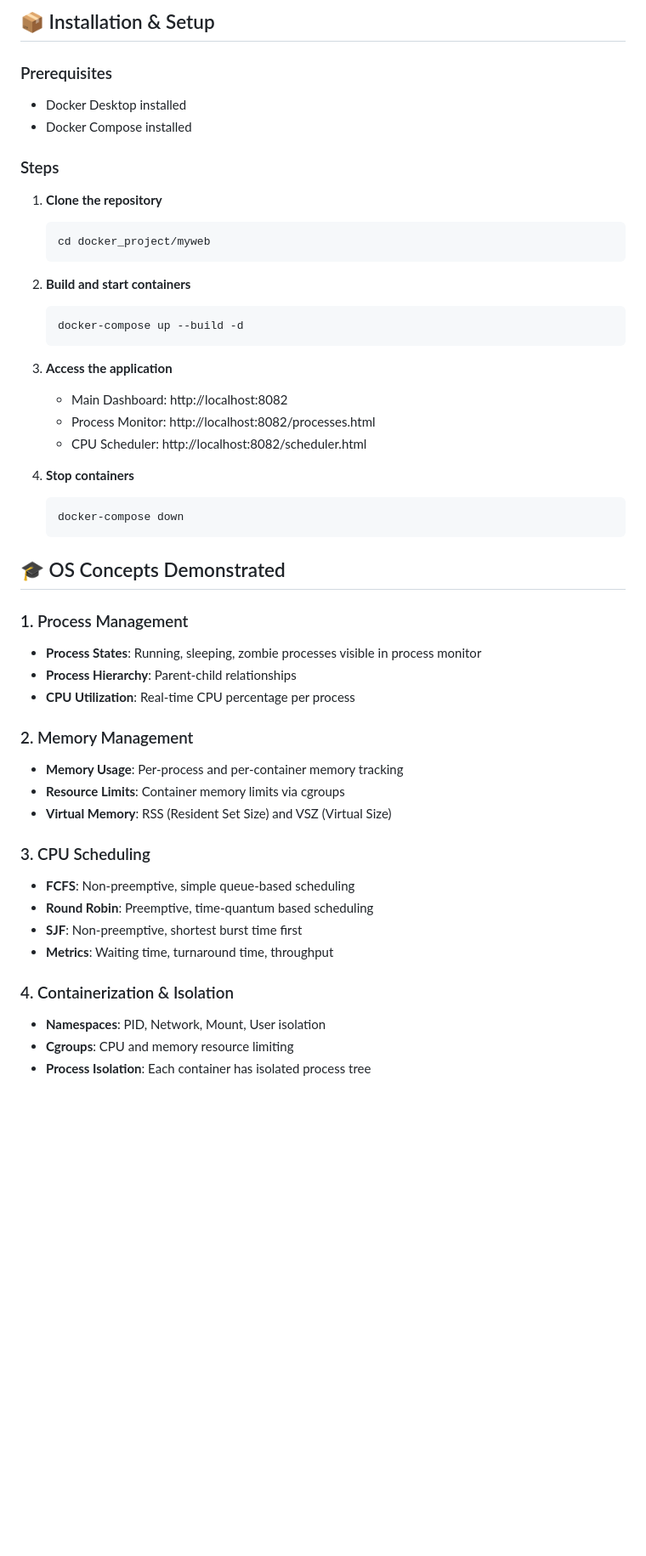
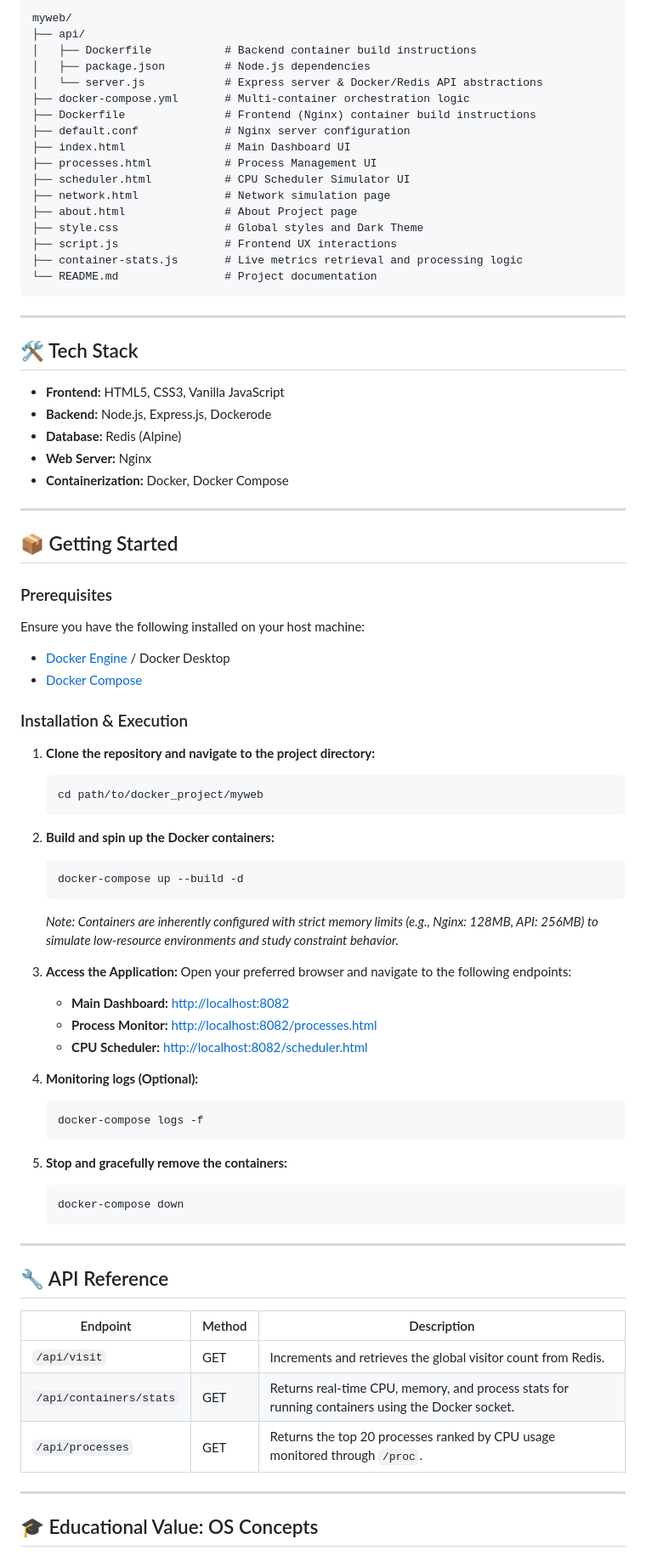
Before and after one commit to krish180306/ram-allocater, a Markdown page: README.md, the part around one of its changes. Shown at 85% size. Drawn GitHub-style; blank space fills up the shorter version.

````diff
--- a/README.md
+++ b/README.md
@@ -68,52 +75,84 @@ This project demonstrates core **Operating System concepts** using Docker contai
 
-## 📦 Installation & Setup
+```text
+myweb/
+├── api/
+│   ├── Dockerfile           # Backend container build instructions
+│   ├── package.json         # Node.js dependencies
+│   └── server.js            # Express server & Docker/Redis API abstractions
+├── docker-compose.yml       # Multi-container orchestration logic
+├── Dockerfile               # Frontend (Nginx) container build instructions
+├── default.conf             # Nginx server configuration
+├── index.html               # Main Dashboard UI
+├── processes.html           # Process Management UI
+├── scheduler.html           # CPU Scheduler Simulator UI
+├── network.html             # Network simulation page
+├── about.html               # About Project page
+├── style.css                # Global styles and Dark Theme
+├── script.js                # Frontend UX interactions
+├── container-stats.js       # Live metrics retrieval and processing logic
+└── README.md                # Project documentation
+```
+
+---
+
+## 🛠️ Tech Stack
+
+- **Frontend:** HTML5, CSS3, Vanilla JavaScript
+- **Backend:** Node.js, Express.js, Dockerode
+- **Database:** Redis (Alpine)
+- **Web Server:** Nginx
+- **Containerization:** Docker, Docker Compose
+
+---
+
+## 📦 Getting Started
 
 ### Prerequisites
-- Docker Desktop installed
-- Docker Compose installed
 
-### Steps
+Ensure you have the following installed on your host machine:
+- [Docker Engine](https://docs.docker.com/engine/install/) / Docker Desktop
+- [Docker Compose](https://docs.docker.com/compose/install/)
 
-1. **Clone the repository**
+### Installation & Execution
+
+1. **Clone the repository and navigate to the project directory:**
    ```bash
-   cd docker_project/myweb
+   cd path/to/docker_project/myweb
    ```
 
-2. **Build and start containers**
+2. **Build and spin up the Docker containers:**
    ```bash
    docker-compose up --build -d
    ```
+   *Note: Containers are inherently configured with strict memory limits (e.g., Nginx: 128MB, API: 256MB) to simulate low-resource environments and study constraint behavior.*
 
-3. **Access the application**
-   - Main Dashboard: http://localhost:8082
-   - Process Monitor: http://localhost:8082/processes.html
-   - CPU Scheduler: http://localhost:8082/scheduler.html
+3. **Access the Application:**
+   Open your preferred browser and navigate to the following endpoints:
+   - **Main Dashboard:** [http://localhost:8082](http://localhost:8082)
+   - **Process Monitor:** [http://localhost:8082/processes.html](http://localhost:8082/processes.html)
+   - **CPU Scheduler:** [http://localhost:8082/scheduler.html](http://localhost:8082/scheduler.html)
 
-4. **Stop containers**
+4. **Monitoring logs (Optional):**
+   ```bash
+   docker-compose logs -f
+   ```
+
+5. **Stop and gracefully remove the containers:**
    ```bash
    docker-compose down
    ```
 
-## 🎓 OS Concepts Demonstrated
+---
 
-### 1. Process Management
-- **Process States**: Running, sleeping, zombie processes visible in process monitor
-- **Process Hierarchy**: Parent-child relationships
-- **CPU Utilization**: Real-time CPU percentage per process
+## 🔧 API Reference
 
-### 2. Memory Management
-- **Memory Usage**: Per-process and per-container memory tracking
-- **Resource Limits**: Container memory limits via cgroups
-- **Virtual Memory**: RSS (Resident Set Size) and VSZ (Virtual Size)
+| Endpoint | Method | Description |
+|----------|--------|-------------|
+| `/api/visit` | GET | Increments and retrieves the global visitor count from Redis. |
+| `/api/containers/stats` | GET | Returns real-time CPU, memory, and process stats for running containers using the Docker socket. |
+| `/api/processes` | GET | Returns the top 20 processes ranked by CPU usage monitored through `/proc`. |
 
-### 3. CPU Scheduling
-- **FCFS**: Non-preemptive, simple queue-based scheduling
-- **Round Robin**: Preemptive, time-quantum based scheduling
-- **SJF**: Non-preemptive, shortest burst time first
-- **Metrics**: Waiting time, turnaround time, throughput
+---
 
-### 4. Containerization & Isolation
-- **Namespaces**: PID, Network, Mount, User isolation
-- **Cgroups**: CPU and memory resource limiting
-- **Process Isolation**: Each container has isolated process tree
+## 🎓 Educational Value: OS Concepts
 
````
Also changed, not shown: other parts of README.md (+59 -83 lines).
